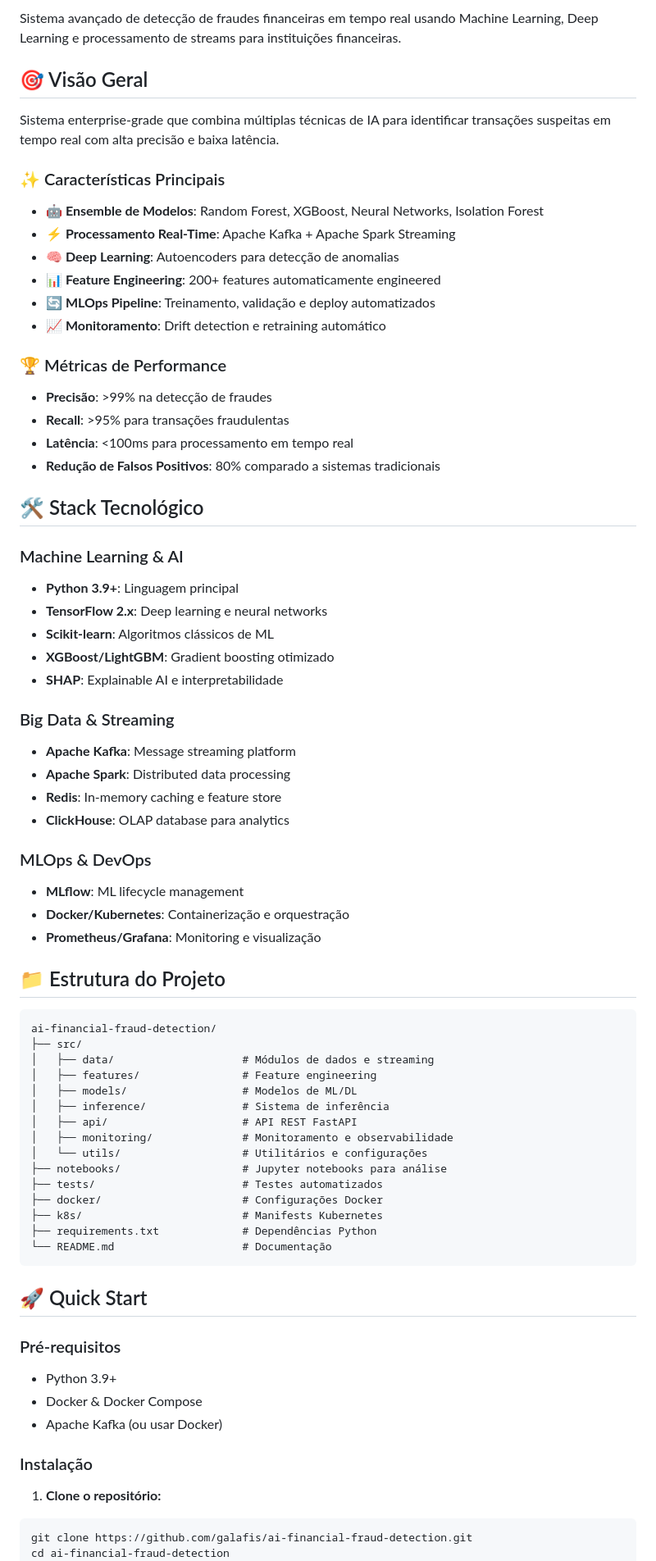
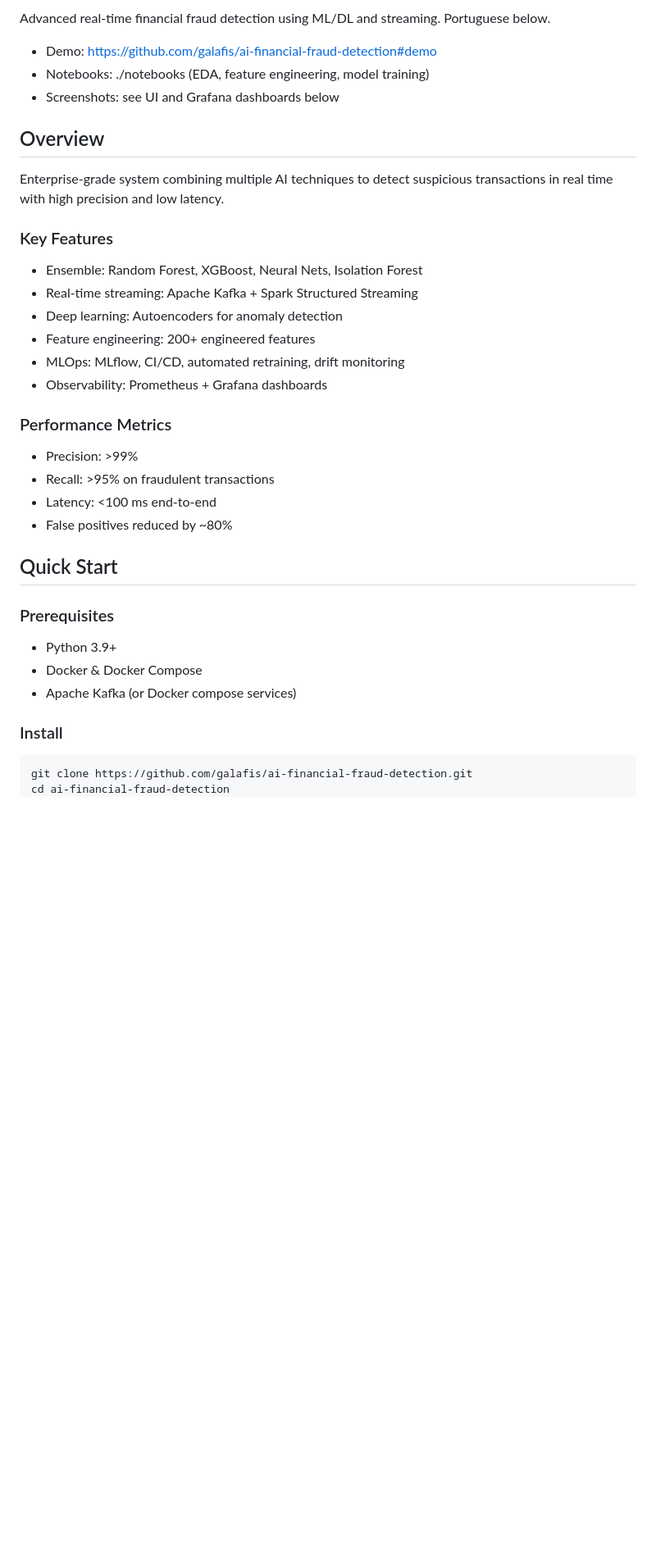
Before and after one commit to galafis/ai-financial-fraud-detection, a Markdown page: README.md, the part around the change printed below. Shown: that part at 82% size. Rendered like a GitHub page; blank space fills up the shorter version.

````diff
--- a/README.md
+++ b/README.md
@@ -9,77 +11,34 @@
 
-Sistema avançado de detecção de fraudes financeiras em tempo real usando Machine Learning, Deep Learning e processamento de streams para instituições financeiras.
+Advanced real-time financial fraud detection using ML/DL and streaming. Portuguese below.
 
-## 🎯 Visão Geral
+- Demo: https://github.com/galafis/ai-financial-fraud-detection#demo
+- Notebooks: ./notebooks (EDA, feature engineering, model training)
+- Screenshots: see UI and Grafana dashboards below
 
-Sistema enterprise-grade que combina múltiplas técnicas de IA para identificar transações suspeitas em tempo real com alta precisão e baixa latência.
+## Overview
+Enterprise-grade system combining multiple AI techniques to detect suspicious transactions in real time with high precision and low latency.
 
-### ✨ Características Principais
+### Key Features
+- Ensemble: Random Forest, XGBoost, Neural Nets, Isolation Forest
+- Real-time streaming: Apache Kafka + Spark Structured Streaming
+- Deep learning: Autoencoders for anomaly detection
+- Feature engineering: 200+ engineered features
+- MLOps: MLflow, CI/CD, automated retraining, drift monitoring
+- Observability: Prometheus + Grafana dashboards
 
-- **🤖 Ensemble de Modelos**: Random Forest, XGBoost, Neural Networks, Isolation Forest
-- **⚡ Processamento Real-Time**: Apache Kafka + Apache Spark Streaming
-- **🧠 Deep Learning**: Autoencoders para detecção de anomalias
-- **📊 Feature Engineering**: 200+ features automaticamente engineered
-- **🔄 MLOps Pipeline**: Treinamento, validação e deploy automatizados
-- **📈 Monitoramento**: Drift detection e retraining automático
+### Performance Metrics
+- Precision: >99%
+- Recall: >95% on fraudulent transactions
+- Latency: <100 ms end-to-end
+- False positives reduced by ~80%
 
-### 🏆 Métricas de Performance
-
-- **Precisão**: >99% na detecção de fraudes
-- **Recall**: >95% para transações fraudulentas
-- **Latência**: <100ms para processamento em tempo real
-- **Redução de Falsos Positivos**: 80% comparado a sistemas tradicionais
-
-## 🛠️ Stack Tecnológico
-
-### Machine Learning & AI
-- **Python 3.9+**: Linguagem principal
-- **TensorFlow 2.x**: Deep learning e neural networks
-- **Scikit-learn**: Algoritmos clássicos de ML
-- **XGBoost/LightGBM**: Gradient boosting otimizado
-- **SHAP**: Explainable AI e interpretabilidade
-
-### Big Data & Streaming
-- **Apache Kafka**: Message streaming platform
-- **Apache Spark**: Distributed data processing
-- **Redis**: In-memory caching e feature store
-- **ClickHouse**: OLAP database para analytics
-
-### MLOps & DevOps
-- **MLflow**: ML lifecycle management
-- **Docker/Kubernetes**: Containerização e orquestração
-- **Prometheus/Grafana**: Monitoring e visualização
-
-## 📁 Estrutura do Projeto
-
-```
-ai-financial-fraud-detection/
-├── src/
-│   ├── data/                    # Módulos de dados e streaming
-│   ├── features/                # Feature engineering
-│   ├── models/                  # Modelos de ML/DL
-│   ├── inference/               # Sistema de inferência
-│   ├── api/                     # API REST FastAPI
-│   ├── monitoring/              # Monitoramento e observabilidade
-│   └── utils/                   # Utilitários e configurações
-├── notebooks/                   # Jupyter notebooks para análise
-├── tests/                       # Testes automatizados
-├── docker/                      # Configurações Docker
-├── k8s/                         # Manifests Kubernetes
-├── requirements.txt             # Dependências Python
-└── README.md                    # Documentação
-```
-
-## 🚀 Quick Start
-
-### Pré-requisitos
-
+## Quick Start
+### Prerequisites
 - Python 3.9+
 - Docker & Docker Compose
-- Apache Kafka (ou usar Docker)
+- Apache Kafka (or Docker compose services)
 
-### Instalação
-
-1. **Clone o repositório:**
+### Install
 ```bash
 git clone https://github.com/galafis/ai-financial-fraud-detection.git
 cd ai-financial-fraud-detection
````
Also changed, not shown: other parts of README.md (+59 -176 lines).
